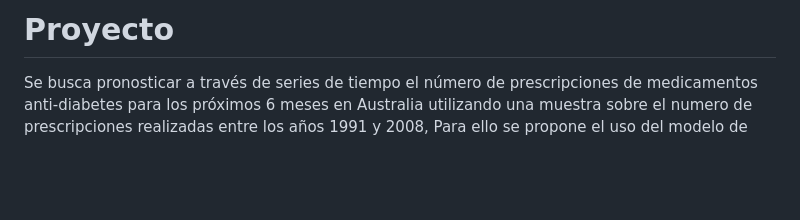
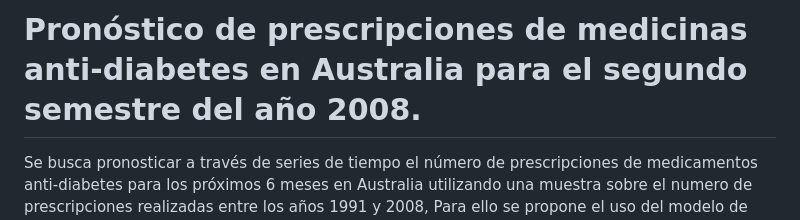
Before and after one commit to VanderWest/PronosticoSARIMA, a Markdown page: README.md, the part around the change. Drawn GitHub-style; blank space fills up the shorter version.

Commit message:
Update README
Cambio de titulo

```diff
--- a/README.md
+++ b/README.md
@@ -1,4 +1,4 @@
-# Proyecto
+# Pronóstico de prescripciones de medicinas anti-diabetes en Australia para el segundo semestre del año 2008.
 
 Se busca pronosticar a través de series de tiempo el número de prescripciones de medicamentos anti-diabetes para los próximos 6 meses en Australia utilizando una muestra sobre el numero de prescripciones realizadas entre los años 1991 y 2008, Para ello se propone el uso del modelo de machine learning SARIMA, el cual es un modelo de pronósticos en base a la integración de coeficientes y errores tomando en consideración datos que tienen una tendencia estacional, a diferencia de ARIMA que omite la estacionalidad para su entrenamiento.
 Veremos las razones para elegir SARIMA en lugar de otros modelos y sus respectivas métricas para medir la calidad del modelo.
```
